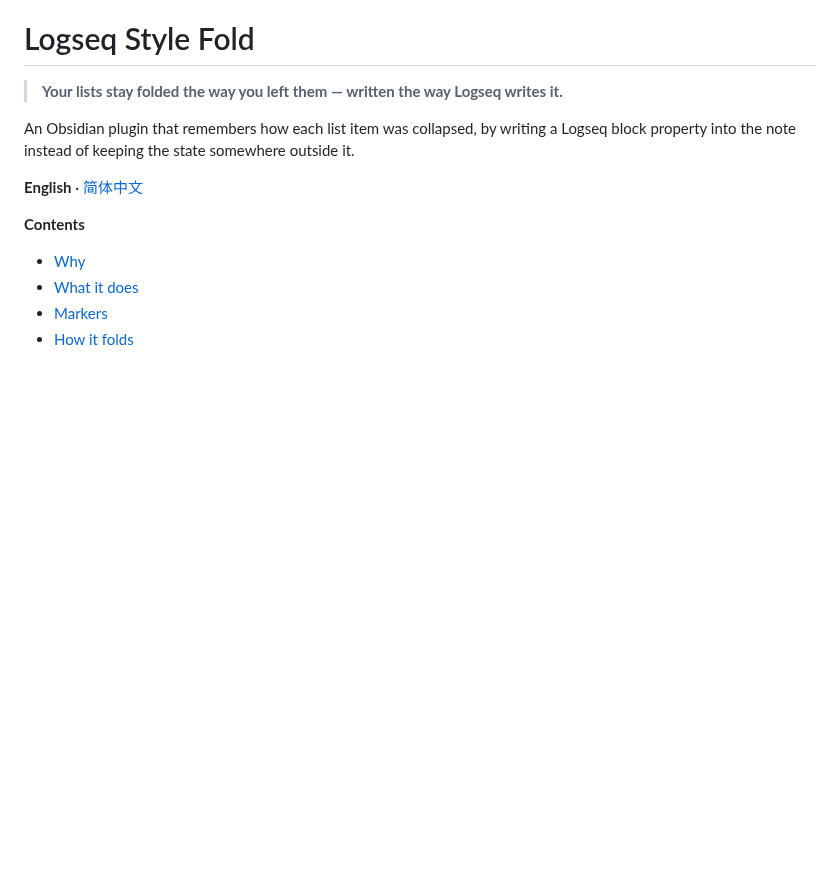
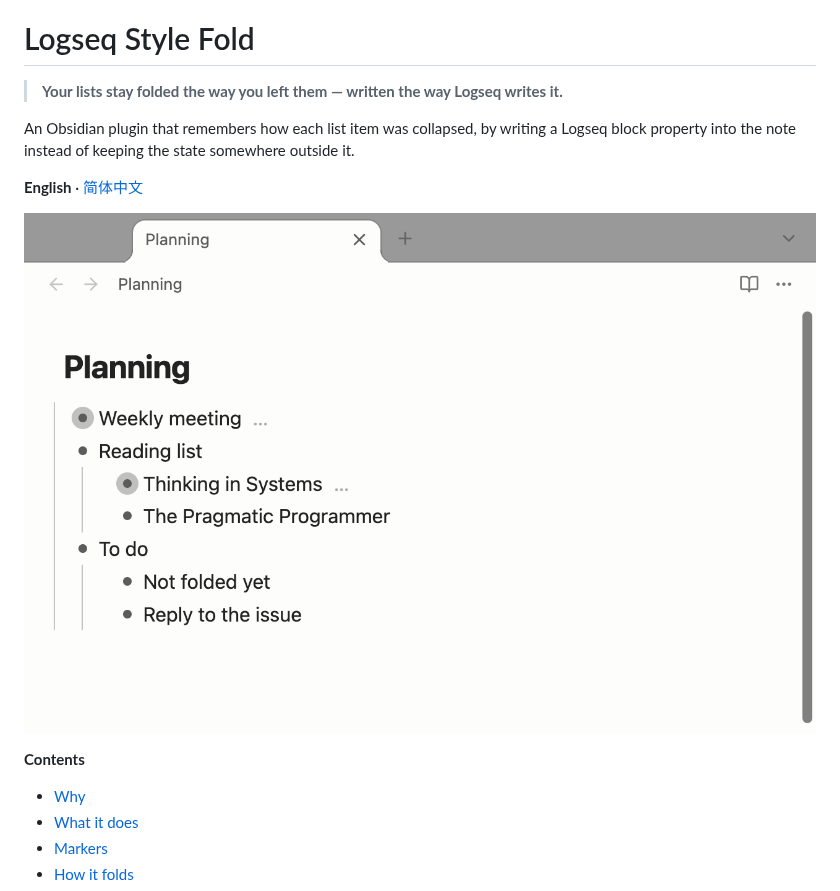
Before and after one commit to MatsuriMW/logseq-style-fold, a Markdown page: README.md, the part around the change. Rendered like a GitHub page; pictures changed too: docs/screenshot.png (added); blank space fills up the shorter version.

Commit message:
README：加一张界面截图
Co-Authored-By: Claude Opus 5.5 <noreply@anthropic.com>

```diff
--- a/README.md
+++ b/README.md
@@ -5,6 +5,8 @@
 An Obsidian plugin that remembers how each list item was collapsed, by writing a Logseq block property into the note instead of keeping the state somewhere outside it.
 
 **English** · [简体中文](./README.zh-CN.md)
+
+![Two items with `collapsed:: true` under them: the marker lines are hidden, and each folded item shows a ringed bullet and an ellipsis.](https://raw.githubusercontent.com/MatsuriMW/logseq-style-fold/main/docs/screenshot.png)
 
 **Contents**
 
```
Also changed, not shown: README.zh-CN.md (+2 -0 lines).
